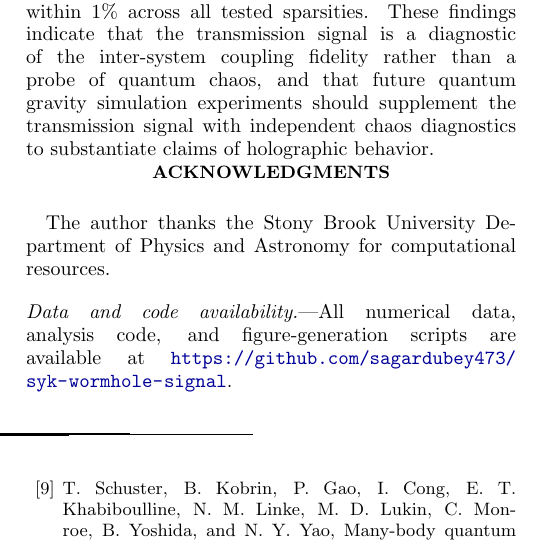
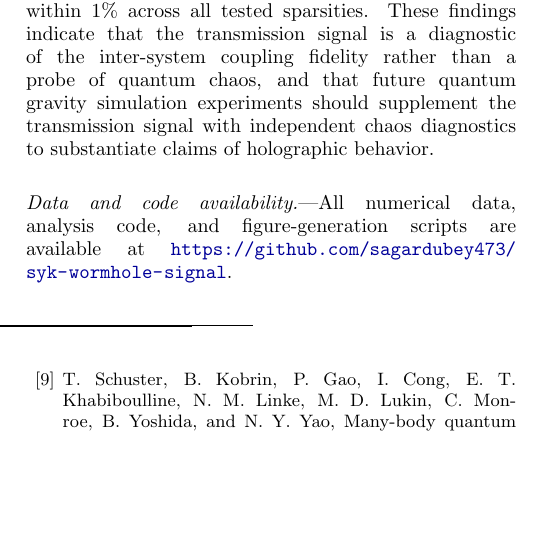
Before and after one commit to sagardubey473/syk-wormhole-signal, a LaTeX paper (paper/main.tex): part of one column of page 8 of 8, cut so that both start at the same text, the shorter picture padded with empty space. Compiled offline with pdfLaTeX.

Commit message:
Remove acknowledgments, fix column gap, keep references

```diff
--- a/paper/main.tex
+++ b/paper/main.tex
@@ -20,6 +20,7 @@
 \newcommand{\tfd}{\mathrm{TFD}}
 \newcommand{\tr}{\mathrm{Tr}}
 
+\raggedbottom
 \begin{document}
 
 \title{Signal-chaos decoupling in the SYK traversable wormhole}
@@ -856,12 +857,6 @@ quantum chaos, and that future quantum gravity simulation experiments
 should supplement the transmission signal with independent chaos diagnostics
 to substantiate claims of holographic behavior.
 
-\begin{acknowledgments}
-The author thanks the Stony Brook University Department of Physics and
-Astronomy for computational resources.
-\end{acknowledgments}
-
-\vspace{1em}
 \noindent\textit{Data and code availability.}---All numerical data, analysis
 code, and figure-generation scripts are available at \url{https://github.com/sagardubey473/syk-wormhole-signal}.
 
```
